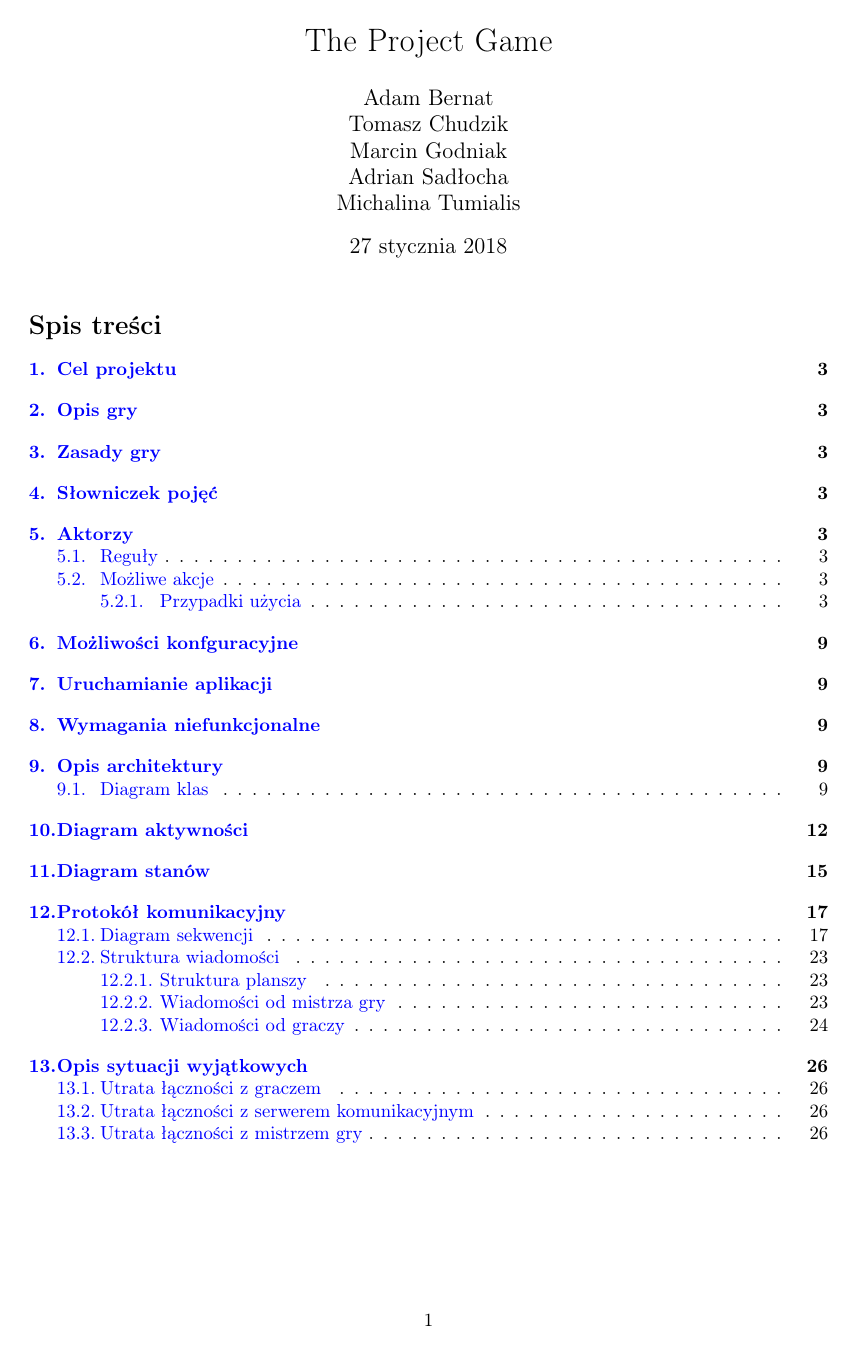
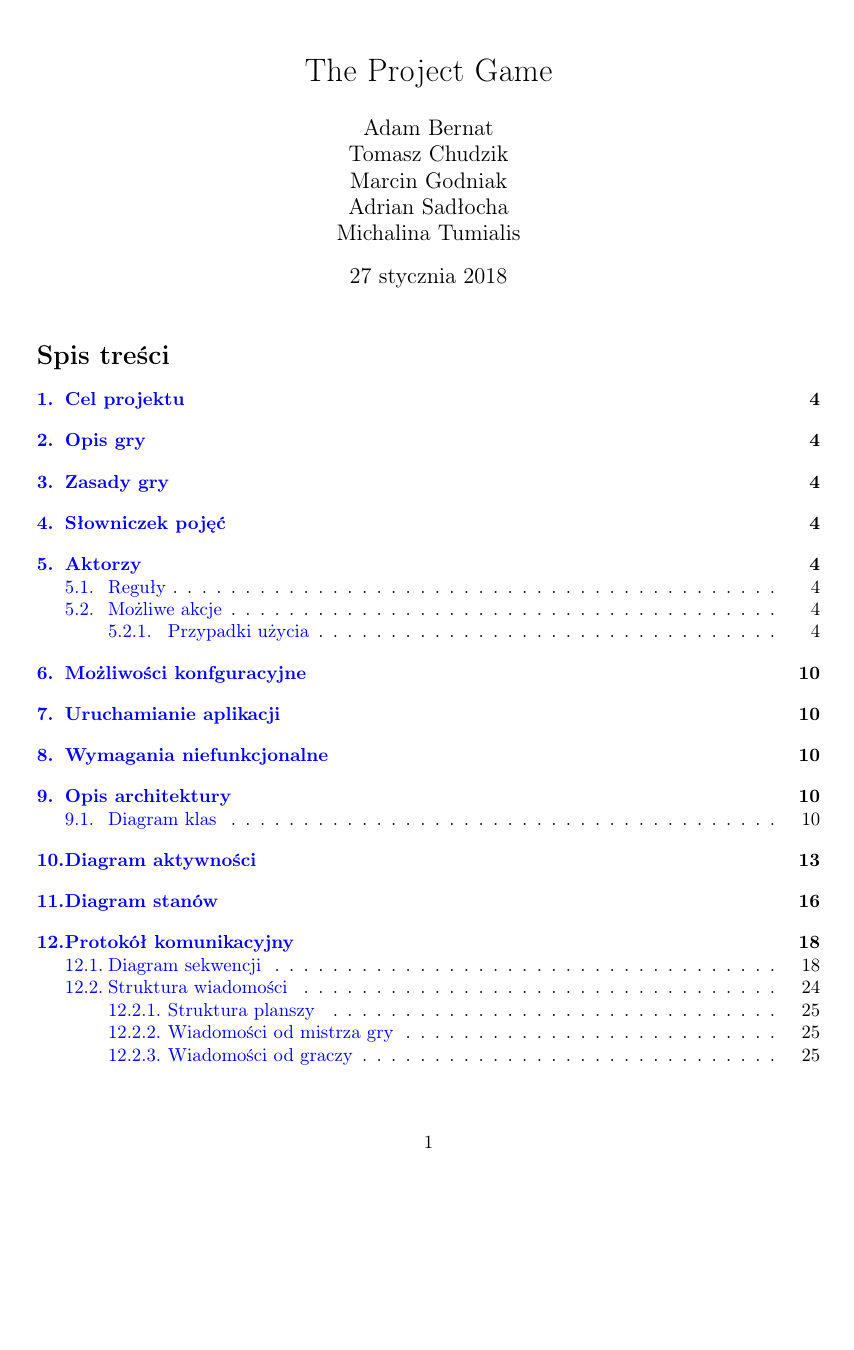
Before and after one commit to Necior/mini-io, a LaTeX document (documentation/main.tex): page 1 of 26 before the commit and page 1 of 28 after it. Compiled offline with pdfLaTeX.

Commit message:
Reset margins to default values

```diff
--- a/documentation/main.tex
+++ b/documentation/main.tex
@@ -14,7 +14,7 @@
 \widowpenalty=1000
 
 %% Sets page size and margins
-\usepackage[a4paper,top=3cm,bottom=2cm,left=3cm,right=3cm,marginparwidth=1.75cm]{geometry}
+\usepackage[a4paper]{geometry}
 
 %% Useful packages
 \usepackage{amsmath}
```
